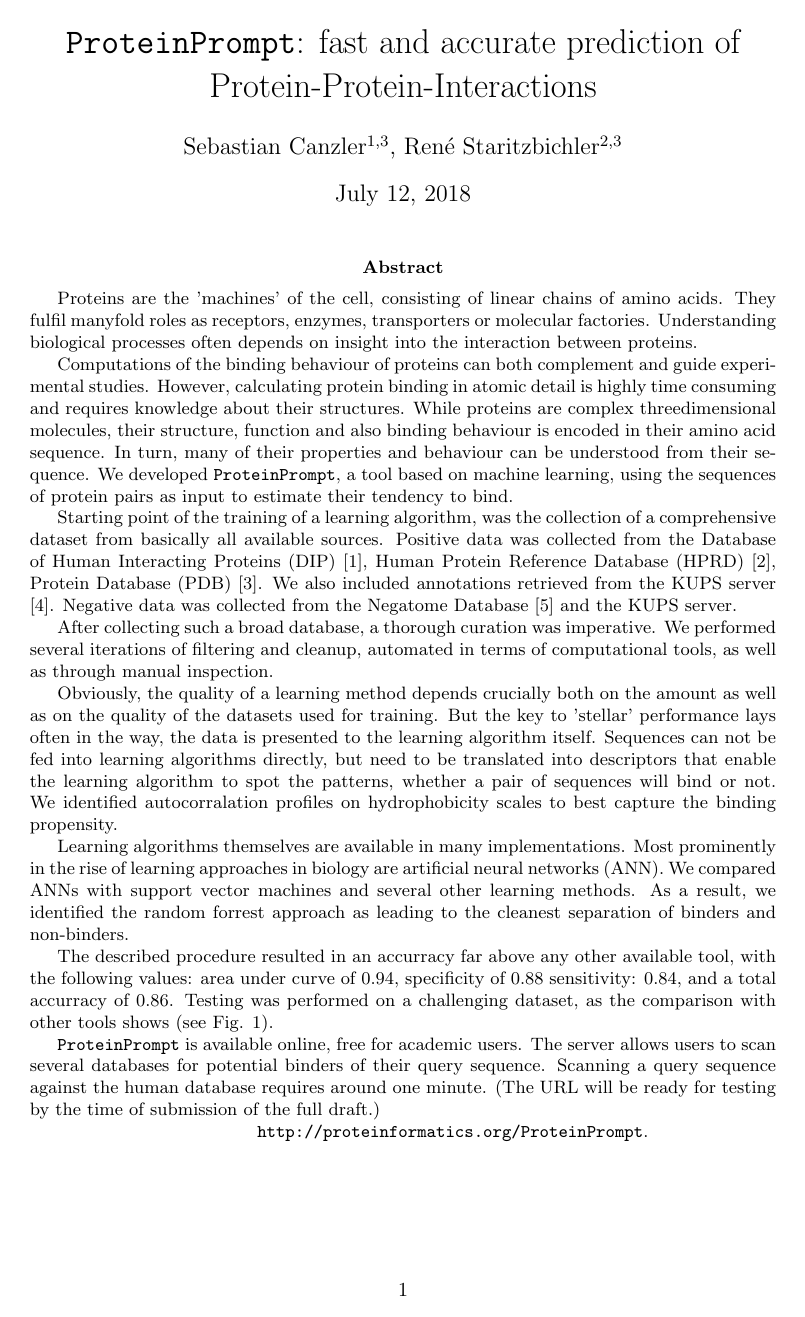
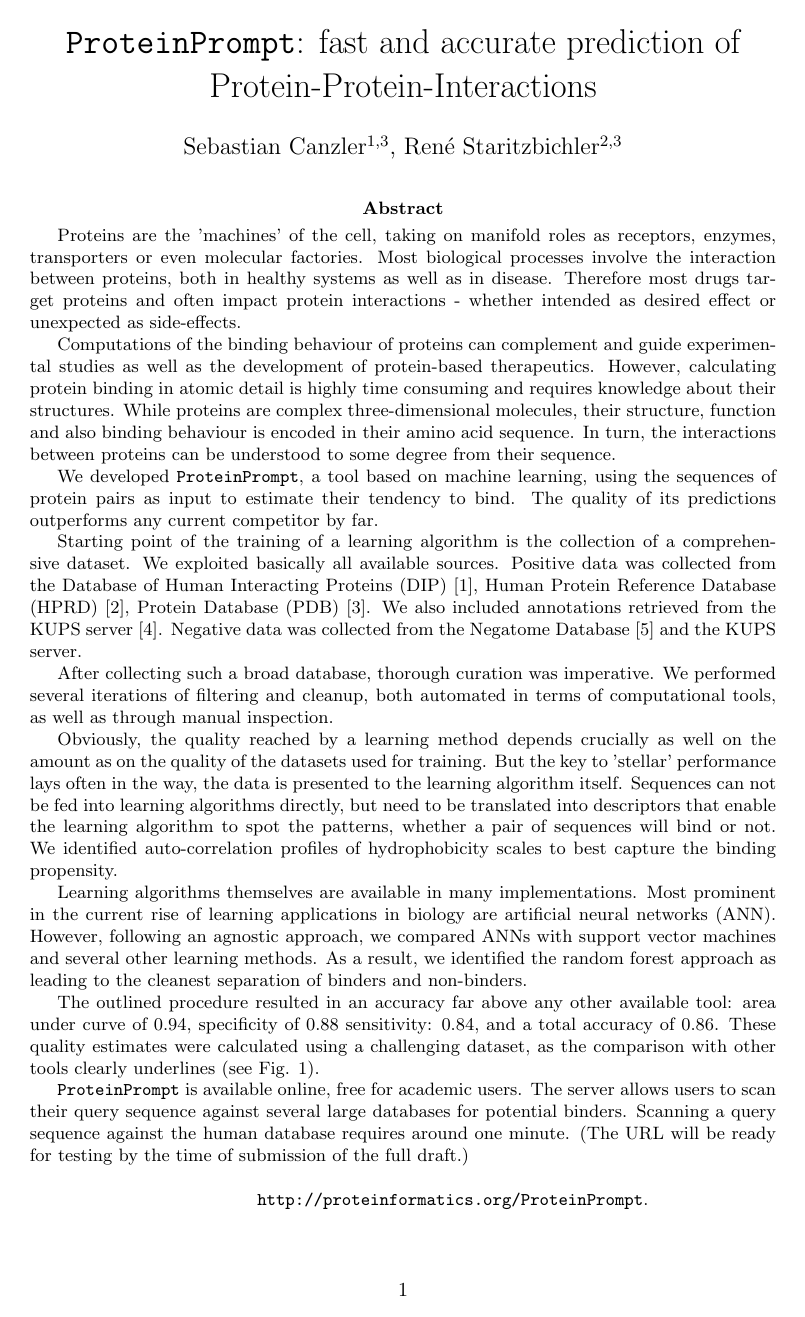
Before and after one commit to boll3/ppi_prediction, a LaTeX paper (summary.tex): page 1 of 4 before the commit and page 1 of 5 after it. Compiled offline with pdfLaTeX.

Commit message:
completed

```diff
--- a/summary.tex
+++ b/summary.tex
@@ -88,29 +88,40 @@
 \title{\tool: fast and accurate prediction of Protein-Protein-Interactions}
 
 \author{ Sebastian Canzler$^{1,3}$, Ren\'{e} Staritzbichler$^{2,3}$}
-
+\date{}
 
 \begin{document}
+\vspace{-1.5cm}
 
 \maketitle
+
+\vspace{-0.5cm}
 
 
 
 
 
+
+
+
+
+\begin{samepage}
+
 \begin{abstract}
+  Proteins are the 'machines' of the cell, taking on manifold roles as receptors, enzymes, transporters or even molecular factories.
+  Most biological processes involve the interaction between proteins, both in healthy systems as well as in disease.
+  Therefore most drugs target proteins and often impact protein interactions - whether intended as desired effect or unexpected as side-effects.
 
- Proteins are the 'machines' of the cell, consisting of linear chains of amino acids.
-They fulfil manyfold roles as receptors, enzymes, transporters or molecular factories.
-Understanding biological processes often depends on insight into the interaction between proteins.
 
-Computations of the binding behaviour of proteins can both complement and guide experimental studies.
+  Computations of the binding behaviour of proteins can complement and guide experimental studies as well as the development of protein-based therapeutics.
   However, calculating protein binding in atomic detail is highly time consuming and requires  knowledge about their structures.
-While proteins are complex threedimensional molecules, their structure, function and also binding behaviour is encoded in their amino acid sequence.
-In turn, many of their properties and behaviour can be understood from their sequence.
+  While proteins are complex three-dimensional molecules, their structure, function and also binding behaviour is encoded in their amino acid sequence.
+  In turn, the interactions between proteins can be understood to some degree from their sequence.
+
   We developed \tool, a tool based on machine learning, using the sequences of protein pairs as input to estimate their tendency to bind.
+  The quality of its predictions outperforms any current competitor by far.
 
-Starting point of the training of a learning algorithm, was the collection of a comprehensive dataset from basically all available sources.
+  Starting point of the training of a learning algorithm is the collection of a comprehensive dataset. We exploited basically all available sources.
   Positive data was collected from the
   Database of Human Interacting Proteins (DIP)
   \cite{Salwinski:2004},
@@ -123,26 +134,27 @@
   from the Negatome Database \cite{Blohm:2014}  and the KUPS server.
 
 
-After collecting such a broad database, a thorough curation was imperative.
-We performed several iterations of filtering and cleanup, automated in terms of computational tools, as well as through manual inspection.
+  After collecting such a broad database, thorough curation was imperative.
+  We performed several iterations of filtering and cleanup, both automated in terms of computational tools, as well as through manual inspection.
 
-Obviously, the quality of a learning method depends crucially both on the amount as well as on the quality of the datasets used for training.
+  Obviously, the quality reached by a learning method depends crucially as well on the amount as on the quality of the datasets used for training.
   But the key to 'stellar' performance lays often in the way, the data is presented to the learning algorithm itself.
   Sequences can not be fed into learning algorithms directly, but need to be translated into descriptors that enable the learning algorithm to spot the patterns, whether a pair of sequences will bind or not.
-We identified autocorralation profiles on hydrophobicity scales to best capture the binding propensity.
+  We identified auto-correlation profiles of hydrophobicity scales to best capture the binding propensity.
 
   Learning algorithms themselves are available in many implementations.
-Most prominently in the rise of learning approaches in biology  are artificial neural networks (ANN).
-We compared ANNs with support vector machines and several other learning methods.
-As a result, we identified the random forrest approach as leading to the cleanest separation of binders and non-binders.
+  Most prominent in the current rise of learning applications in biology  are artificial neural networks (ANN).
+  However, following an agnostic approach, we compared ANNs with support vector machines and several other learning methods.
+  As a result, we identified the random forest approach as leading to the cleanest separation of binders and non-binders.
 
-The described procedure resulted in an accurracy far above any other available tool, with the following values:
+  The outlined procedure resulted in an accuracy far above any other available tool:
   area under curve of 0.94,
   specificity of 0.88
   sensitivity: 0.84,
-and a total accurracy of 0.86.
-Testing was performed on a challenging dataset, as the comparison with other tools shows (see Fig. \ref{fig:comparison}).
+  and a total accuracy of 0.86.
+  These quality estimates were calculated using a challenging dataset, as the comparison with other tools clearly underlines (see Fig. \ref{fig:comparison}).
 
-\tool\  is available online, free for academic users. The server allows users to scan several databases for potential binders of their query sequence.
+  \tool\  is available online, free for academic users.
+  The server allows users to scan their query sequence against several large databases for potential binders.
   Scanning a query sequence against the human database requires around one minute.
   (The URL will be ready for testing by the time of submission of the full draft.) \\
```
Also changed, not shown: material/training.tex (+6 -3 lines), summary.tex (37 more changed lines). Lines whose indentation alone changed are shown as unchanged.
